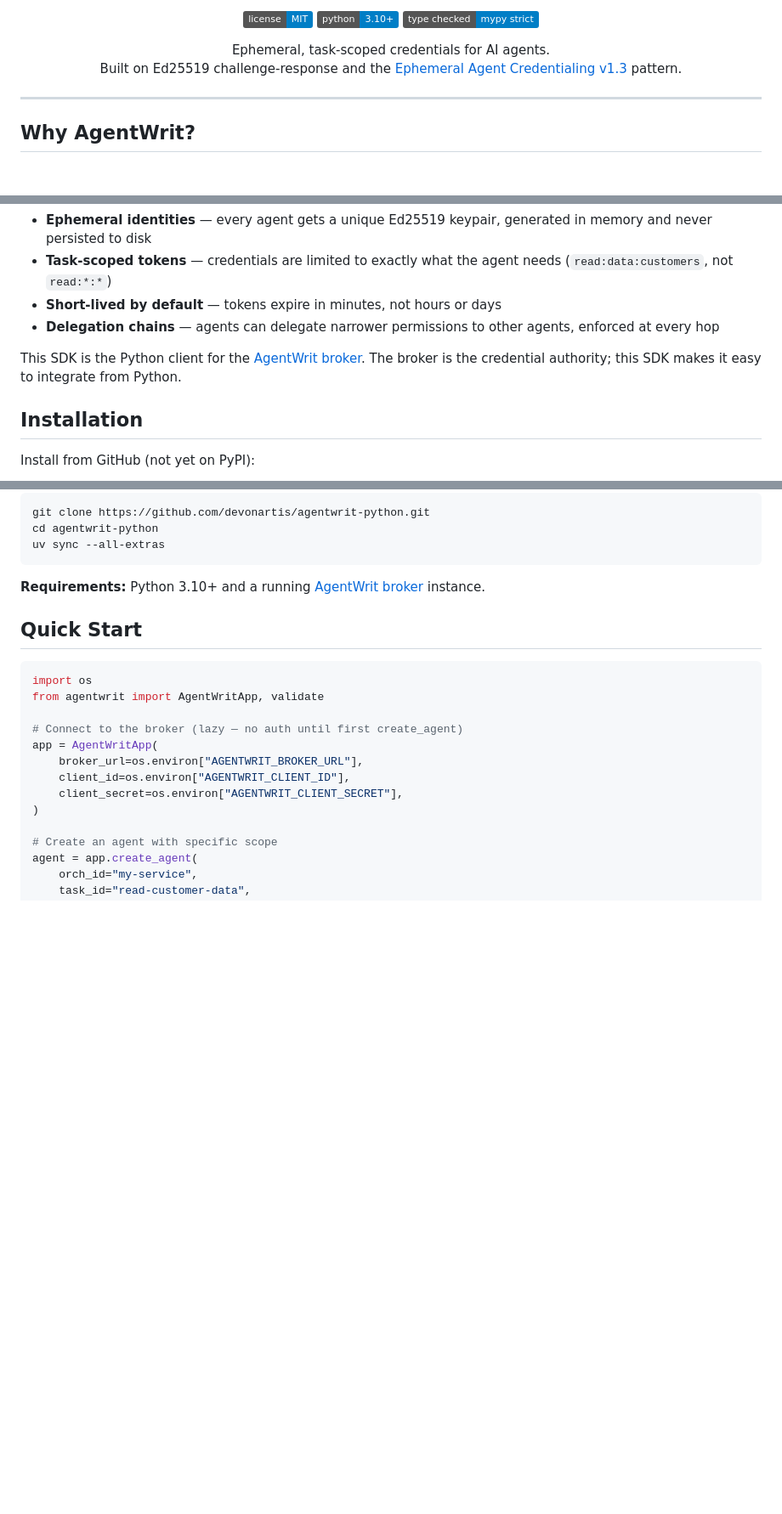
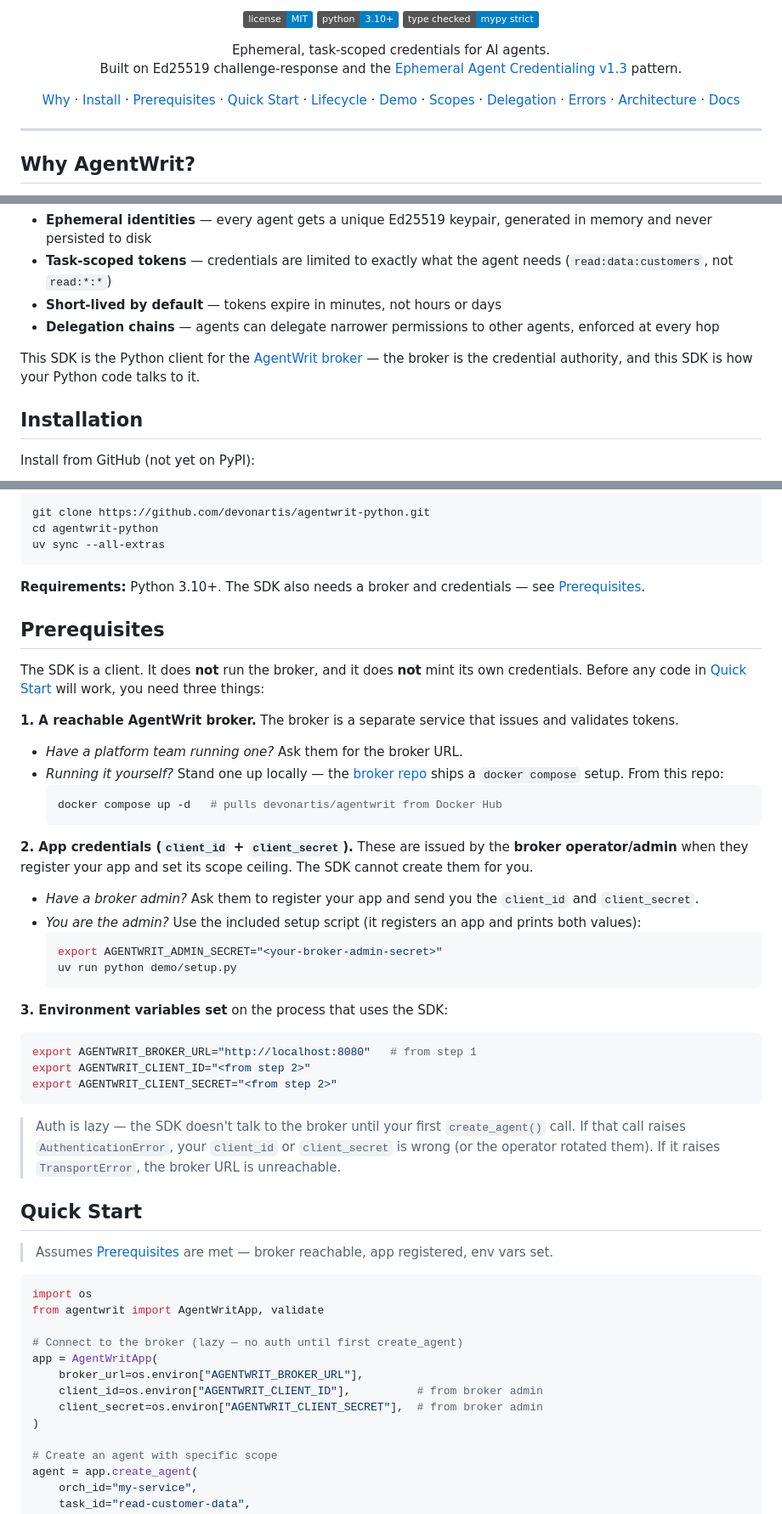
Before and after one commit to devonartis/agentwrit-python, a Markdown page: README.md, 3 parts joined by grey strips. Shown at 85% size. Rendered like a GitHub page; badges without logos; blank space fills up the shorter version.

````diff
--- a/README.md
+++ b/README.md
@@ -15,6 +15,20 @@
   Built on Ed25519 challenge-response and the <a href="https://github.com/devonartis/AI-Security-Blueprints/blob/main/patterns/ephemeral-agent-credentialing/versions/v1.3.md">Ephemeral Agent Credentialing v1.3</a> pattern.
 </p>
 
+<p align="center">
+  <a href="#why-agentwrit">Why</a> ·
+  <a href="#installation">Install</a> ·
+  <a href="#prerequisites">Prerequisites</a> ·
+  <a href="#quick-start">Quick Start</a> ·
+  <a href="#agent-lifecycle">Lifecycle</a> ·
+  <a href="#medassist-ai-demo">Demo</a> ·
+  <a href="#scope-format">Scopes</a> ·
+  <a href="#delegation">Delegation</a> ·
+  <a href="#error-handling">Errors</a> ·
+  <a href="#architecture">Architecture</a> ·
+  <a href="#documentation">Docs</a>
+</p>
+
 ---
 
 ## Why AgentWrit?
@@ -26,7 +40,7 @@ AI agents need credentials to access databases, APIs, and file systems. Most tea
 - **Short-lived by default** — tokens expire in minutes, not hours or days
 - **Delegation chains** — agents can delegate narrower permissions to other agents, enforced at every hop
 
-This SDK is the Python client for the [AgentWrit broker](https://github.com/devonartis/agentwrit). The broker is the credential authority; this SDK makes it easy to integrate from Python.
+This SDK is the Python client for the [AgentWrit broker](https://github.com/devonartis/agentwrit) — the broker is the credential authority, and this SDK is how your Python code talks to it.
 
 ## Installation
 
@@ -50,9 +64,43 @@ cd agentwrit-python
 uv sync --all-extras
 ```
 
-**Requirements:** Python 3.10+ and a running [AgentWrit broker](https://github.com/devonartis/agentwrit) instance.
+**Requirements:** Python 3.10+. The SDK also needs a broker and credentials — see [Prerequisites](#prerequisites).
+
+## Prerequisites
+
+The SDK is a client. It does **not** run the broker, and it does **not** mint its own credentials. Before any code in [Quick Start](#quick-start) will work, you need three things:
+
+**1. A reachable AgentWrit broker.**
+The broker is a separate service that issues and validates tokens.
+
+- *Have a platform team running one?* Ask them for the broker URL.
+- *Running it yourself?* Stand one up locally — the [broker repo](https://github.com/devonartis/agentwrit) ships a `docker compose` setup. From this repo:
+  ```bash
+  docker compose up -d   # pulls devonartis/agentwrit from Docker Hub
+  ```
+
+**2. App credentials (`client_id` + `client_secret`).**
+These are issued by the **broker operator/admin** when they register your app and set its scope ceiling. The SDK cannot create them for you.
+
+- *Have a broker admin?* Ask them to register your app and send you the `client_id` and `client_secret`.
+- *You are the admin?* Use the included setup script (it registers an app and prints both values):
+  ```bash
+  export AGENTWRIT_ADMIN_SECRET="<your-broker-admin-secret>"
+  uv run python demo/setup.py
+  ```
+
+**3. Environment variables set** on the process that uses the SDK:
+```bash
+export AGENTWRIT_BROKER_URL="http://localhost:8080"   # from step 1
+export AGENTWRIT_CLIENT_ID="<from step 2>"
+export AGENTWRIT_CLIENT_SECRET="<from step 2>"
+```
+
+> Auth is lazy — the SDK doesn't talk to the broker until your first `create_agent()` call. If that call raises `AuthenticationError`, your `client_id` or `client_secret` is wrong (or the operator rotated them). If it raises `TransportError`, the broker URL is unreachable.
 
 ## Quick Start
+
+> Assumes [Prerequisites](#prerequisites) are met — broker reachable, app registered, env vars set.
 
 ```python
 import os
@@ -61,8 +109,8 @@ from agentwrit import AgentWritApp, validate
 # Connect to the broker (lazy — no auth until first create_agent)
 app = AgentWritApp(
     broker_url=os.environ["AGENTWRIT_BROKER_URL"],
-    client_id=os.environ["AGENTWRIT_CLIENT_ID"],
-    client_secret=os.environ["AGENTWRIT_CLIENT_SECRET"],
+    client_id=os.environ["AGENTWRIT_CLIENT_ID"],          # from broker admin
+    client_secret=os.environ["AGENTWRIT_CLIENT_SECRET"],  # from broker admin
 )
 
 # Create an agent with specific scope
````
Also changed, not shown: other parts of README.md (+1 -1 lines), docs/getting-started.md (+33 -8 lines).
